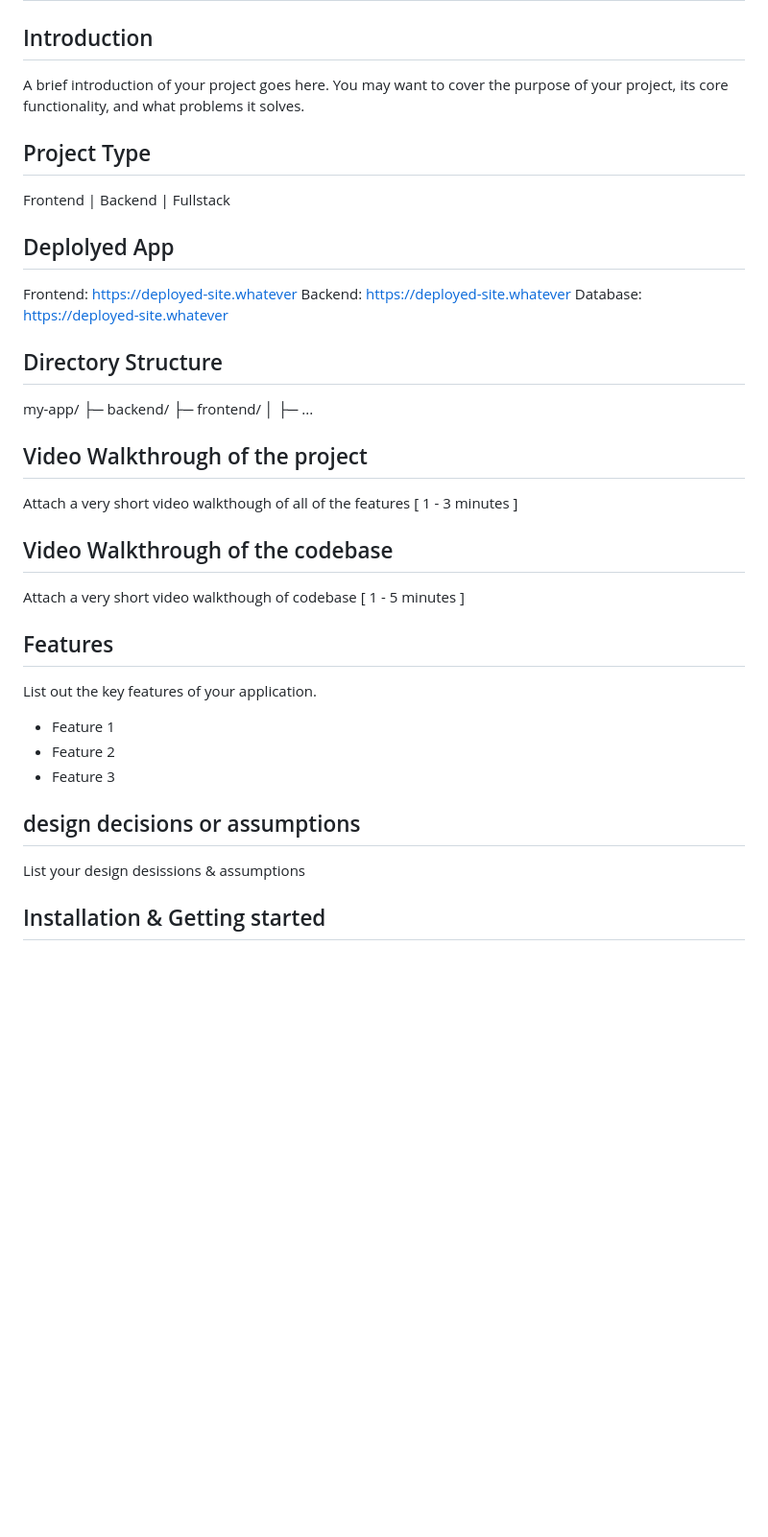
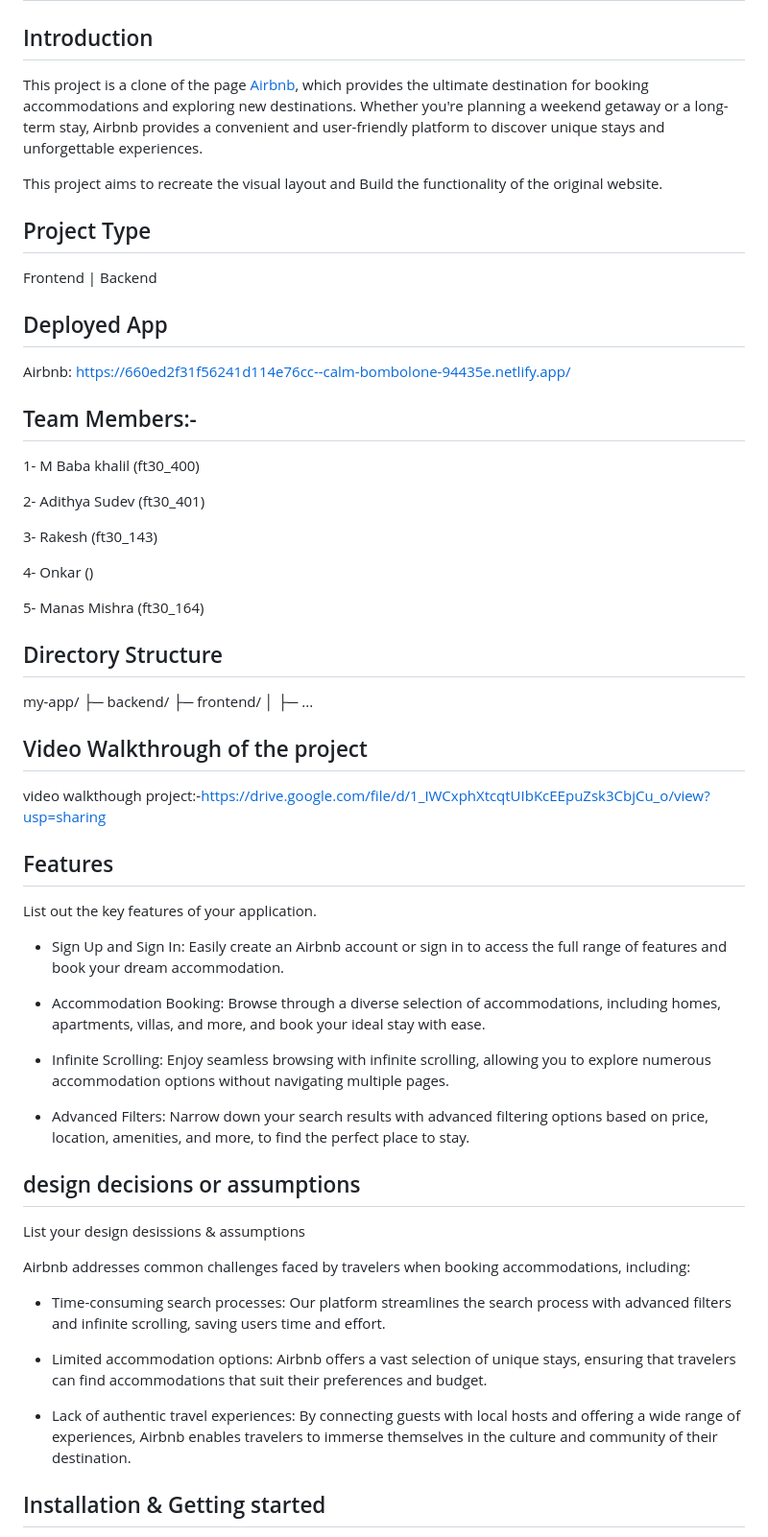
Before and after one commit to BabakhalilM/-Byte-Bhaasha-2345, a Markdown page: README.md, the part around the change printed below. Shown: that part at 96% size. GitHub-like rendering; blank space fills up the shorter version.

```diff
--- a/README.md
+++ b/README.md
@@ -1,15 +1,27 @@
 # -Byte-Bhaasha-2345
 
 ## Introduction
-A brief introduction of your project goes here. You may want to cover the purpose of your project, its core functionality, and what problems it solves.
+This project is a clone of the page
+[Airbnb](https://www.airbnb.co.in/?tab_id=home_tab&refinement_paths%5B%5D=%2Fhomes&search_mode=flex_destinations_search&flexible_trip_lengths%5B%5D=one_week&location_search=MIN_MAP_BOUNDS&monthly_start_date=2024-05-01&monthly_length=3&monthly_end_date=2024-08-01&price_filter_input_type=0&channel=EXPLORE&category_tag=Tag%3A675&search_type=filter_change&price_filter_num_nights=5&date_picker_type=calendar&source=structured_search_input_header), which provides the ultimate destination for booking accommodations and exploring new destinations. Whether you're planning a weekend getaway or a long-term stay, Airbnb provides a convenient and user-friendly platform to discover unique stays and unforgettable experiences.
+
+This project aims to recreate the visual layout and Build the functionality of the original website.
 
 ## Project Type
-Frontend | Backend | Fullstack
+Frontend | Backend
 
-## Deplolyed App
-Frontend: https://deployed-site.whatever
-Backend: https://deployed-site.whatever
-Database: https://deployed-site.whatever
+## Deployed App
+Airbnb: https://660ed2f31f56241d114e76cc--calm-bombolone-94435e.netlify.app/
+
+## Team Members:-
+1- M Baba khalil (ft30_400)
+
+2- Adithya Sudev (ft30_401)
+
+3- Rakesh (ft30_143)
+
+4- Onkar ()
+
+5- Manas Mishra (ft30_164)
 
 ## Directory Structure
 my-app/
@@ -18,19 +30,28 @@ my-app/
 │  ├─ ...
 
 ## Video Walkthrough of the project
-Attach a very short video walkthough of all of the features [ 1 - 3 minutes ]
-
-## Video Walkthrough of the codebase
-Attach a very short video walkthough of codebase [ 1 - 5 minutes ]
+video walkthough project:-https://drive.google.com/file/d/1_IWCxphXtcqtUIbKcEEpuZsk3CbjCu_o/view?usp=sharing
 
 ## Features
 List out the key features of your application.
 
-- Feature 1
-- Feature 2
-- Feature 3
+- Sign Up and Sign In: Easily create an Airbnb account or sign in to access the full range of features and book your dream accommodation.
+
+- Accommodation Booking: Browse through a diverse selection of accommodations, including homes, apartments, villas, and more, and book your ideal stay with ease.
+
+- Infinite Scrolling: Enjoy seamless browsing with infinite scrolling, allowing you to explore numerous accommodation options without navigating multiple pages.
+
+- Advanced Filters: Narrow down your search results with advanced filtering options based on price, location, amenities, and more, to find the perfect place to stay.
 
 ## design decisions or assumptions
 List your design desissions & assumptions
 
+Airbnb addresses common challenges faced by travelers when booking accommodations, including:
+
+- Time-consuming search processes: Our platform streamlines the search process with advanced filters and infinite scrolling, saving users time and effort.
+
+- Limited accommodation options: Airbnb offers a vast selection of unique stays, ensuring that travelers can find accommodations that suit their preferences and budget.
+
+- Lack of authentic travel experiences: By connecting guests with local hosts and offering a wide range of experiences, Airbnb enables travelers to immerse themselves in the culture and community of their destination.
+
 ## Installation & Getting started
```
Also changed, not shown: other parts of README.md (+68 -1 lines), image.png (added), 24 other files.
